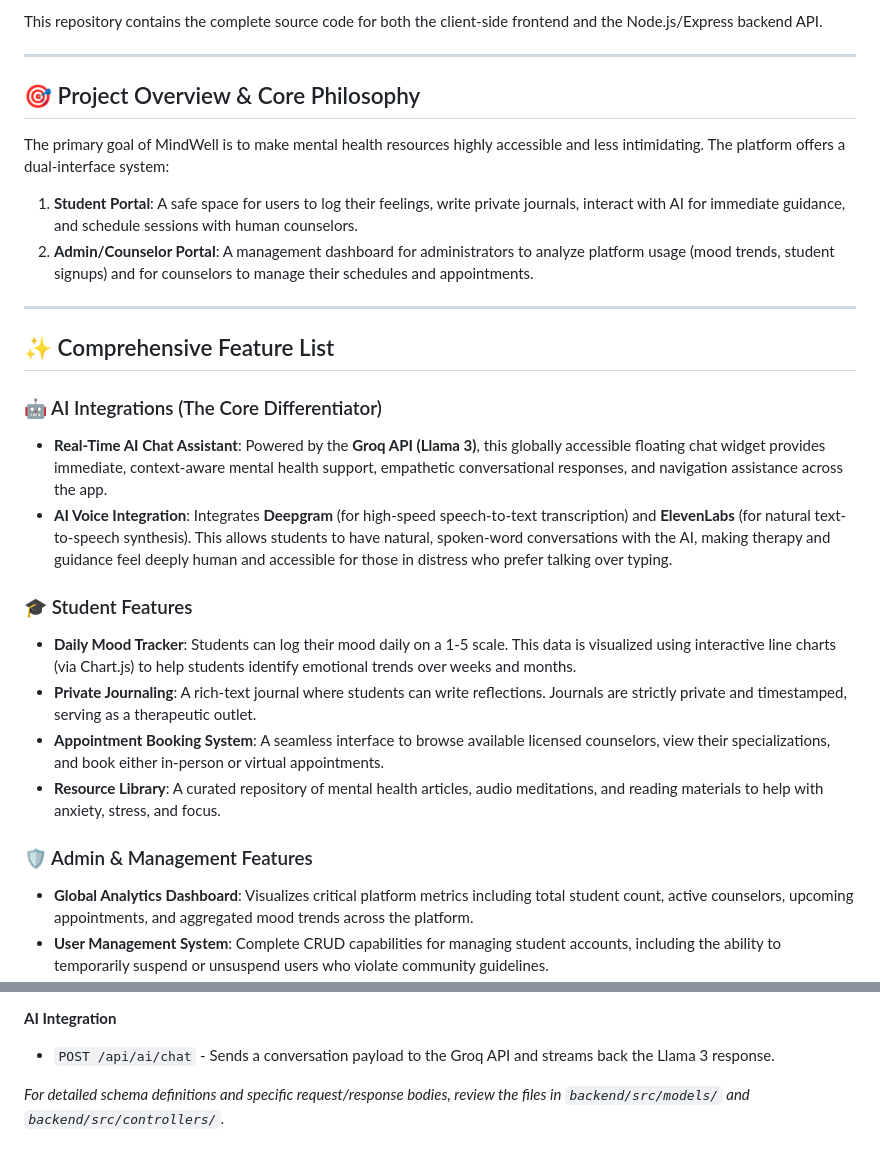
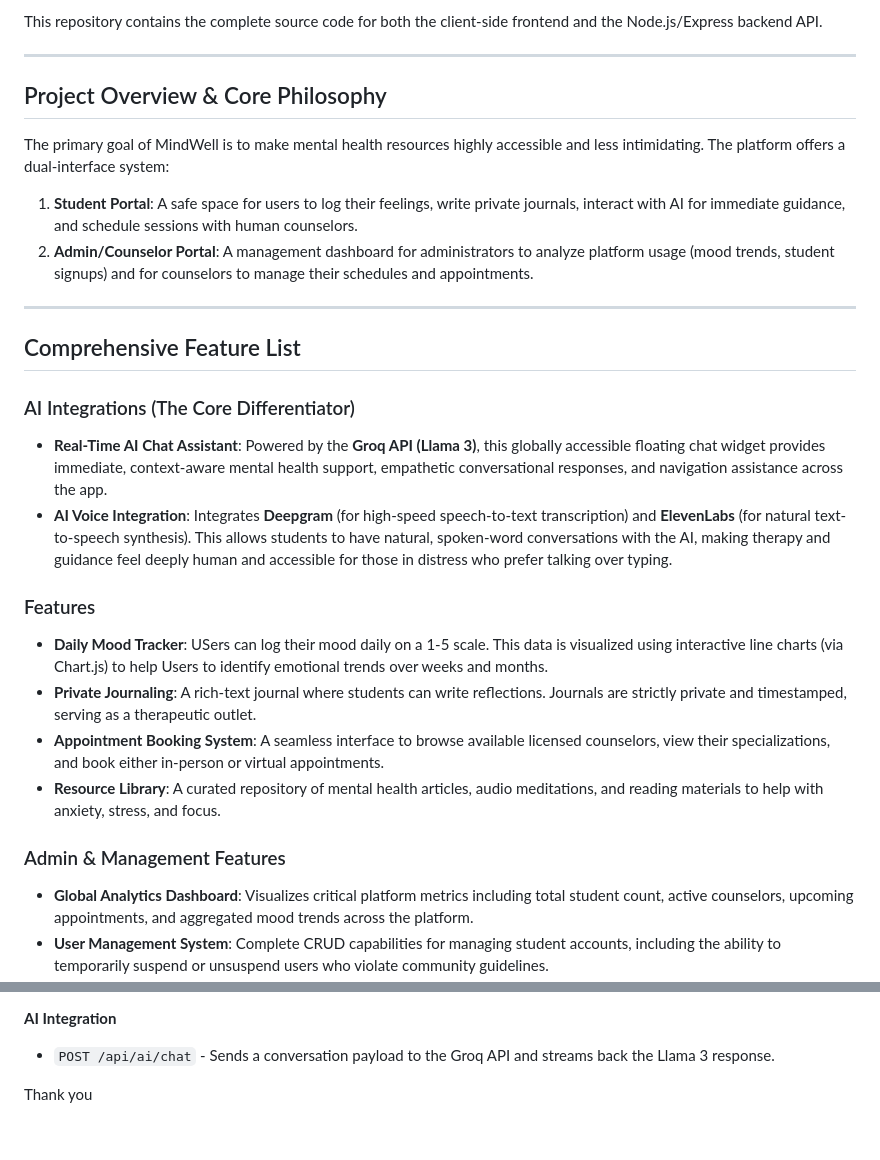
Before and after one commit to Vijaykumar-1121/Mindwell-project1.0, a Markdown page: README.md, 2 parts joined by grey strips. Rendered like a GitHub page.

Commit message:
Refactor README headings and improve formatting
Updated headings and formatting in the README file for consistency and clarity.

```diff
--- a/README.md
+++ b/README.md
@@ -6,7 +6,7 @@ This repository contains the complete source code for both the client-side front
 
 ---
 
-## 🎯 Project Overview & Core Philosophy
+## Project Overview & Core Philosophy
 
 The primary goal of MindWell is to make mental health resources highly accessible and less intimidating. The platform offers a dual-interface system:
 1. **Student Portal**: A safe space for users to log their feelings, write private journals, interact with AI for immediate guidance, and schedule sessions with human counselors.
@@ -14,19 +14,19 @@ The primary goal of MindWell is to make mental health resources highly accessibl
 
 ---
 
-## ✨ Comprehensive Feature List
+## Comprehensive Feature List
 
-### 🤖 AI Integrations (The Core Differentiator)
+### AI Integrations (The Core Differentiator)
 - **Real-Time AI Chat Assistant**: Powered by the **Groq API (Llama 3)**, this globally accessible floating chat widget provides immediate, context-aware mental health support, empathetic conversational responses, and navigation assistance across the app.
 - **AI Voice Integration**: Integrates **Deepgram** (for high-speed speech-to-text transcription) and **ElevenLabs** (for natural text-to-speech synthesis). This allows students to have natural, spoken-word conversations with the AI, making therapy and guidance feel deeply human and accessible for those in distress who prefer talking over typing.
 
-### 🎓 Student Features
-- **Daily Mood Tracker**: Students can log their mood daily on a 1-5 scale. This data is visualized using interactive line charts (via Chart.js) to help students identify emotional trends over weeks and months.
+### Features
+- **Daily Mood Tracker**: USers can log their mood daily on a 1-5 scale. This data is visualized using interactive line charts (via Chart.js) to help Users to identify emotional trends over weeks and months.
 - **Private Journaling**: A rich-text journal where students can write reflections. Journals are strictly private and timestamped, serving as a therapeutic outlet.
 - **Appointment Booking System**: A seamless interface to browse available licensed counselors, view their specializations, and book either in-person or virtual appointments.
 - **Resource Library**: A curated repository of mental health articles, audio meditations, and reading materials to help with anxiety, stress, and focus.
 
-### 🛡️ Admin & Management Features
+### Admin & Management Features
 - **Global Analytics Dashboard**: Visualizes critical platform metrics including total student count, active counselors, upcoming appointments, and aggregated mood trends across the platform.
 - **User Management System**: Complete CRUD capabilities for managing student accounts, including the ability to temporarily suspend or unsuspend users who violate community guidelines.
 - **Counselor Directory Management**: Admins can add new counselors to the platform, update their specialties, and remove inactive staff.
@@ -182,4 +182,4 @@ The backend exposes a RESTful API. Below is a high-level overview of the core en
 **AI Integration**
 - `POST /api/ai/chat` - Sends a conversation payload to the Groq API and streams back the Llama 3 response.
 
-*For detailed schema definitions and specific request/response bodies, review the files in `backend/src/models/` and `backend/src/controllers/`.*
+Thank you
```
Also changed, not shown: other parts of README.md (+3 -3 lines).
